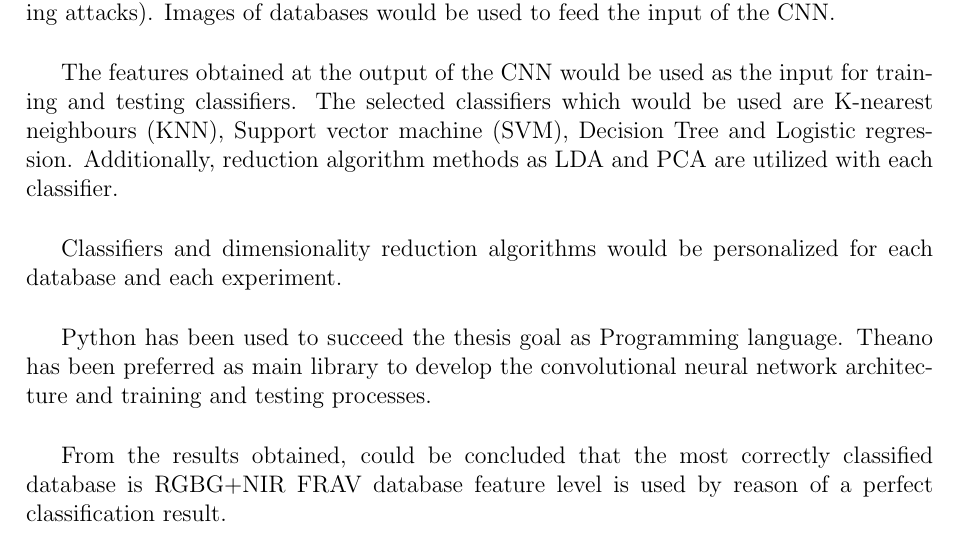
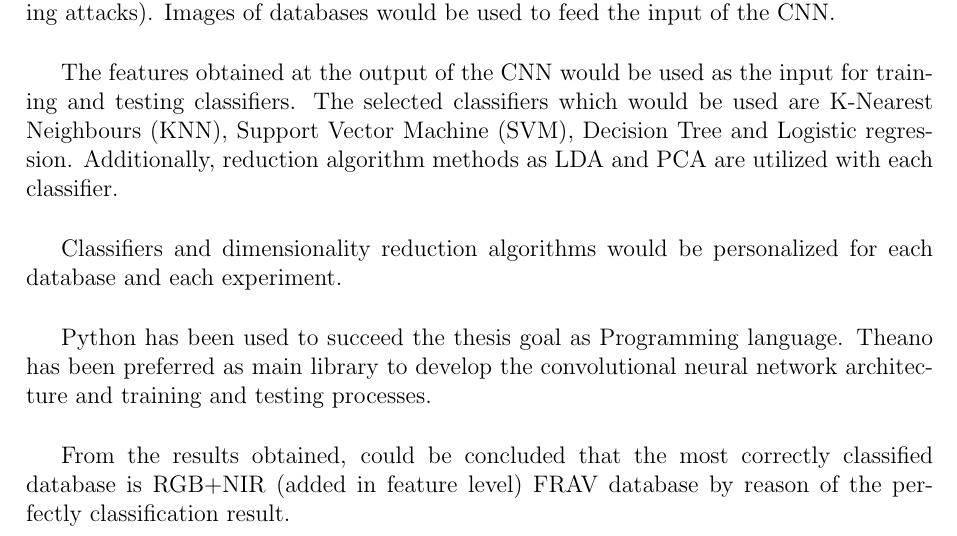
Before and after one commit to beatrizgoa/Latex_TFM, a LaTeX thesis (Memoria_TFM.tex): part of page 3 of 94, cut so that both start at the same text. Compiled offline with pdfLaTeX.

Commit message:
Abstract modified

```diff
--- a/Memoria_TFM.tex
+++ b/Memoria_TFM.tex
@@ -161,13 +161,13 @@ The convolutional neural network architecture would be developed from LeNet-5 ar
 
 The databases that would be used in the entire document for each experiment are CASIA, FRAV and MFSD-MSU databases. These databases are images databases constituted of genuine users images and different attacks image whose nature could be printed photos, masks or photos displayed in a smartphone or tablet device of genuine users (spoofing attacks). Images of databases would be used to feed the input of the CNN.\\
 
-The features obtained at the output of the CNN would be used as the input for training and testing classifiers. The selected classifiers which would be used are K-nearest neighbours (KNN), Support vector machine (SVM), Decision Tree and Logistic regression. Additionally, reduction algorithm methods as LDA and PCA are utilized with each classifier.\\
+The features obtained at the output of the CNN would be used as the input for training and testing classifiers. The selected classifiers which would be used are K-Nearest Neighbours (KNN), Support Vector Machine (SVM), Decision Tree and Logistic regression. Additionally, reduction algorithm methods as LDA and PCA are utilized with each classifier.\\
 
 Classifiers and dimensionality reduction algorithms would be personalized for each database and each experiment.\\
 
 Python has been used to succeed the thesis goal as Programming language. Theano has been preferred as main library to develop the convolutional neural network architecture and training and testing processes.\\
 
-From the results obtained, could be concluded that the most correctly classified database is RGBG+NIR FRAV database feature level is used by reason of a perfect classification result.\\
+From the results obtained, could be concluded that the most correctly classified database is RGB+NIR (added in feature level) FRAV database by reason of the perfectly classification result.\\
 
 
 
```
